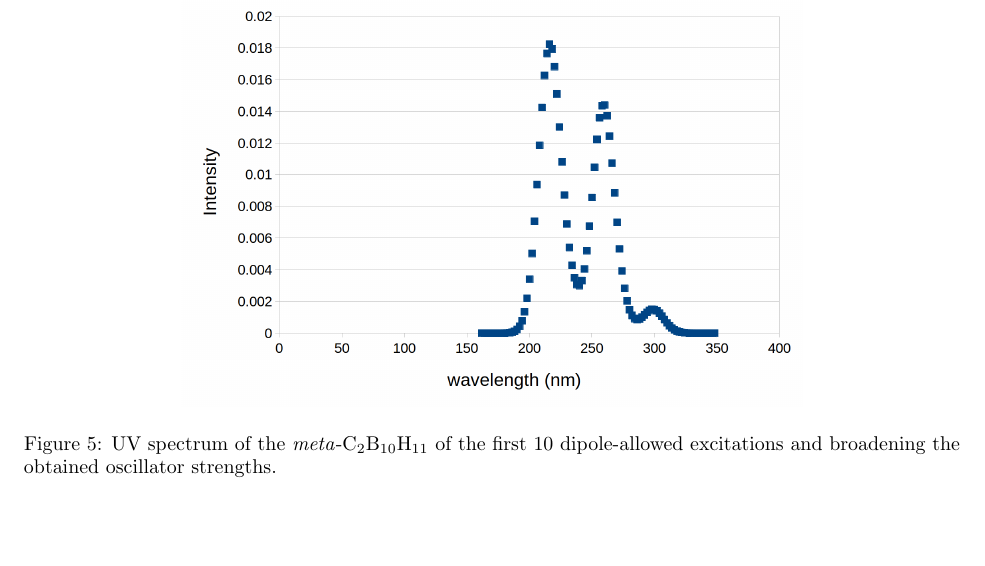
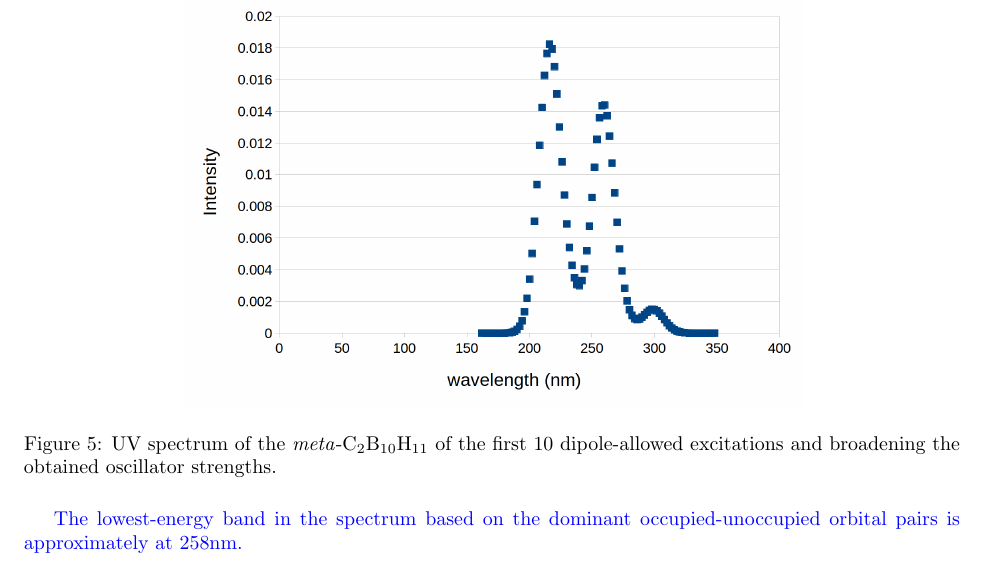
Before and after one commit to bdnguye2/computational_chem, a LaTeX document (boron_rad/report/final_brian.tex): part of page 4 of 4, cut so that both start at the same text, the shorter picture padded with empty space. Compiled offline with pdfLaTeX.

Commit message:
updated report

```diff
--- a/boron_rad/report/final_brian.tex
+++ b/boron_rad/report/final_brian.tex
@@ -138,5 +138,8 @@ orbital pairs involved in the underlying transition. (8)
   \label{fig:spec}
 \end{figure}
 
+{\color{blue} The lowest-energy band in the spectrum based on the dominant
+  occupied-unoccupied orbital pairs is approximately at 258nm.
+}
 
 \end{document}
```
Also changed, not shown: boron_rad/report/final_brian.pdf, 1 other file.
